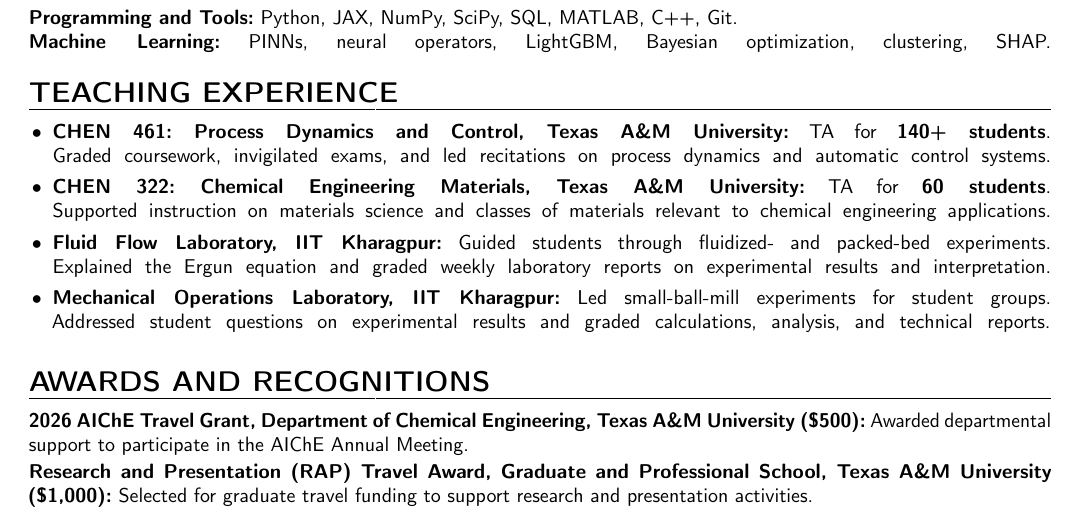
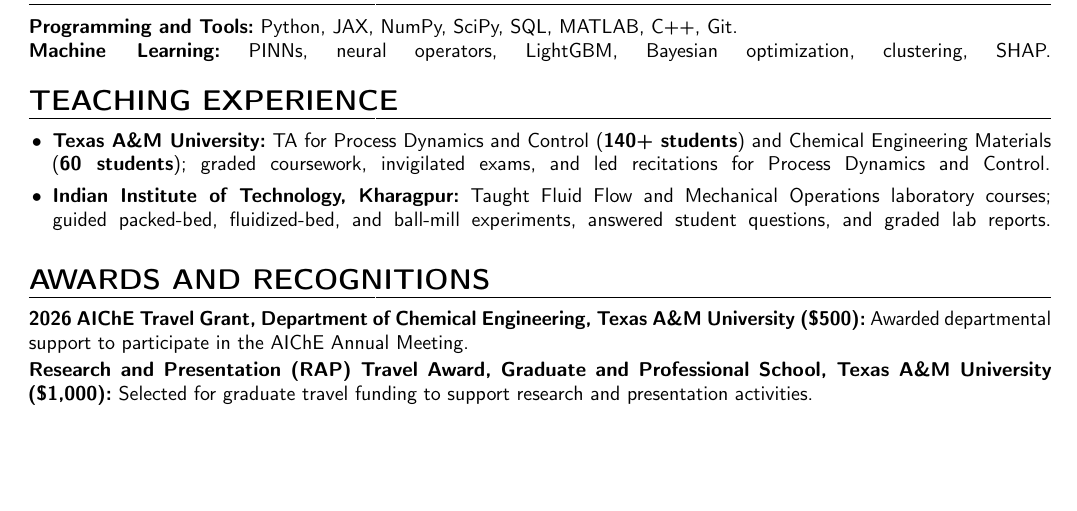
Before and after one commit to RG8420/cv, a LaTeX CV (Rahul_Golder_CV.tex): part of page 2 of 2, cut so that both start at the same text, the shorter picture padded with empty space. Compiled offline with pdfLaTeX.

Commit message:
Consolidate teaching experience into two institution-based bullets

```diff
--- a/Rahul_Golder_CV.tex
+++ b/Rahul_Golder_CV.tex
@@ -161,15 +161,10 @@
 
 \cvsection{TEACHING EXPERIENCE}
 \begin{itemize}[label=\textbullet,leftmargin=1.1em,itemsep=0.35em,topsep=0.15em,parsep=0pt]\small
-
-\cvtwolinepoint{\textbf{CHEN 461: Process Dynamics and Control, Texas A\&M University:} TA for \textbf{140+ students}.}
-{Graded coursework, invigilated exams, and led recitations on process dynamics and automatic control systems.}
-\cvtwolinepoint{\textbf{CHEN 322: Chemical Engineering Materials, Texas A\&M University:} TA for \textbf{60 students}.}
-{Supported instruction on materials science and classes of materials relevant to chemical engineering applications.}
-\cvtwolinepoint{\textbf{Fluid Flow Laboratory, IIT Kharagpur:} Guided students through fluidized- and packed-bed experiments.}
-{Explained the Ergun equation and graded weekly laboratory reports on experimental results and interpretation.}
-\cvtwolinepoint{\textbf{Mechanical Operations Laboratory, IIT Kharagpur:} Led small-ball-mill experiments for student groups.}
-{Addressed student questions on experimental results and graded calculations, analysis, and technical reports.}
+\cvtwolinepoint{\textbf{Texas A\&M University:} TA for Process Dynamics and Control (\textbf{140+ students}) and Chemical Engineering Materials}
+{(\textbf{60 students}); graded coursework, invigilated exams, and led recitations for Process Dynamics and Control.}
+\cvtwolinepoint{\textbf{Indian Institute of Technology, Kharagpur:} Taught Fluid Flow and Mechanical Operations laboratory courses;}
+{guided packed-bed, fluidized-bed, and ball-mill experiments, answered student questions, and graded lab reports.}
 \end{itemize}
 
 \cvsection{AWARDS AND RECOGNITIONS}
```
